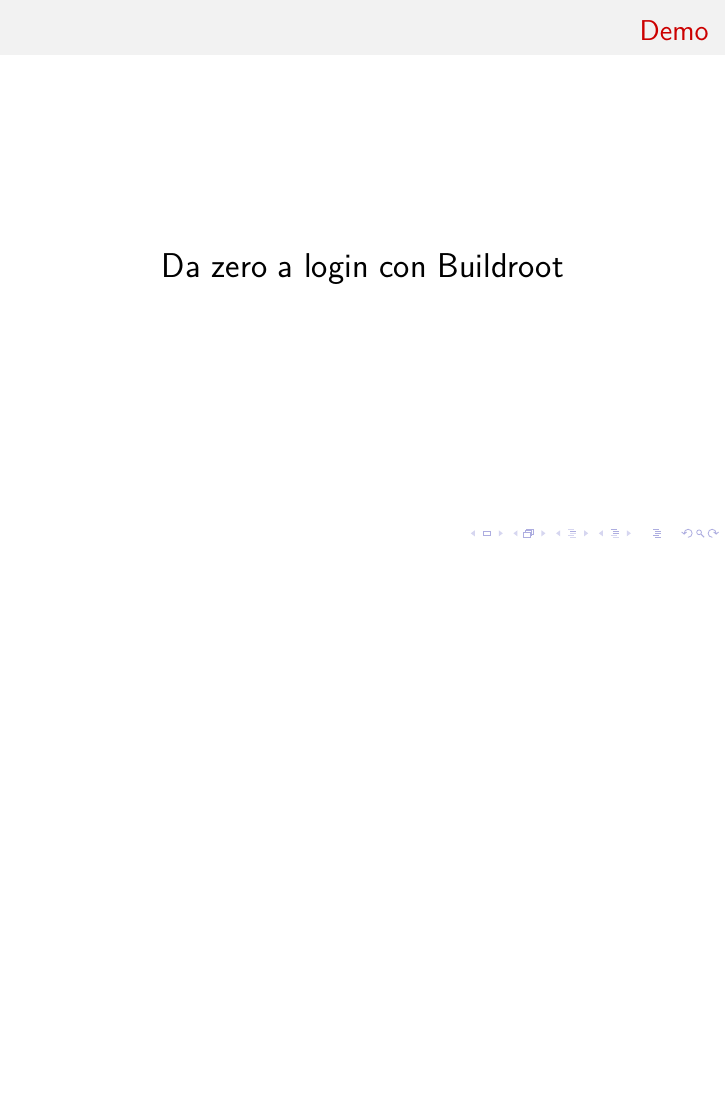
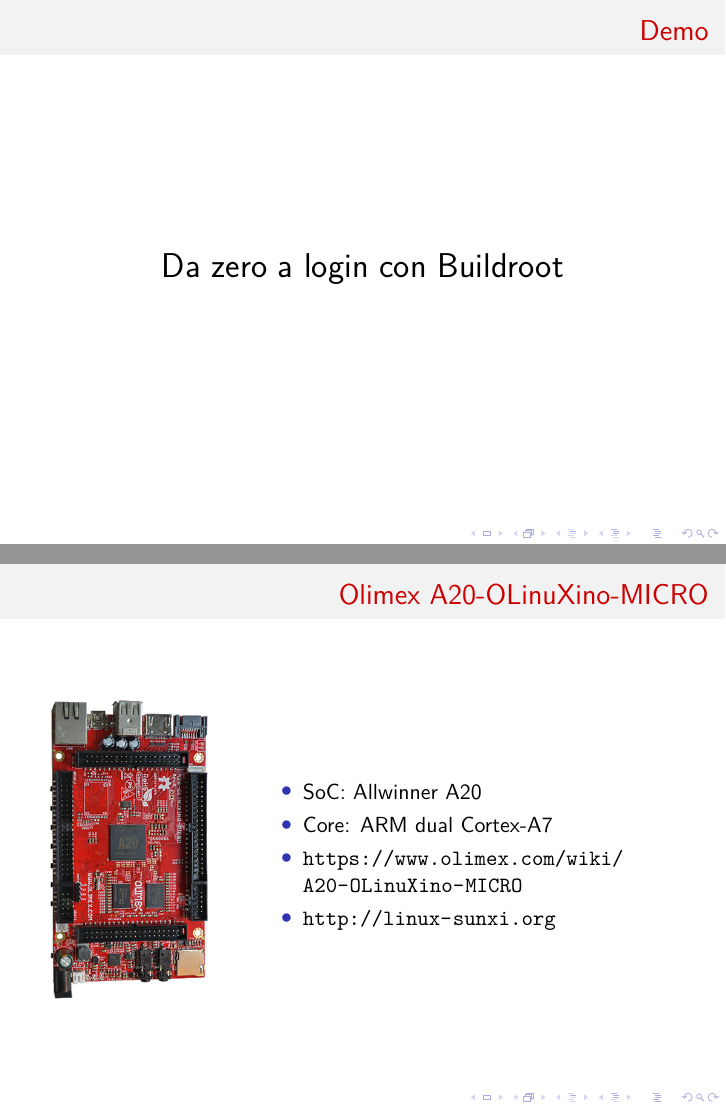
Before and after one commit to lucaceresoli/docs, LaTeX slides (embedded-linux-talk/un-pinguino-piccolo-piccolo.tex): page 35 of 36 before the commit and pages 35 and 36 of 37 after it, the two joined at a grey line, the shorter picture padded with empty space. Compiled offline with XeLaTeX.

Commit message:
Aggiungi slide su scheda A20-OLinuXino-MICRO

```diff
--- a/embedded-linux-talk/un-pinguino-piccolo-piccolo.tex
+++ b/embedded-linux-talk/un-pinguino-piccolo-piccolo.tex
@@ -434,6 +434,21 @@
 \end{frame}
 
 \begin{frame}
+  \frametitle{Olimex A20-OLinuXino-MICRO}
+  \begin{columns}
+    \column{0.3\textwidth}
+    \includegraphics[width=\textwidth]{images/A20-OLinuXino-MICRO.jpeg}
+    \column{0.7\textwidth}
+    \begin{itemize}
+    \item SoC: Allwinner A20
+    \item Core: ARM dual Cortex-A7
+    \item \url{https://www.olimex.com/wiki/A20-OLinuXino-MICRO}
+    \item \url{http://linux-sunxi.org}
+    \end{itemize}
+  \end{columns}
+\end{frame}
+
+\begin{frame}
 \frametitle{Fine}
 
   \begin{center}
```
Also changed, not shown: embedded-linux-talk/Makefile, embedded-linux-talk/images/A20-OLinuXino-MICRO.jpeg (added).
